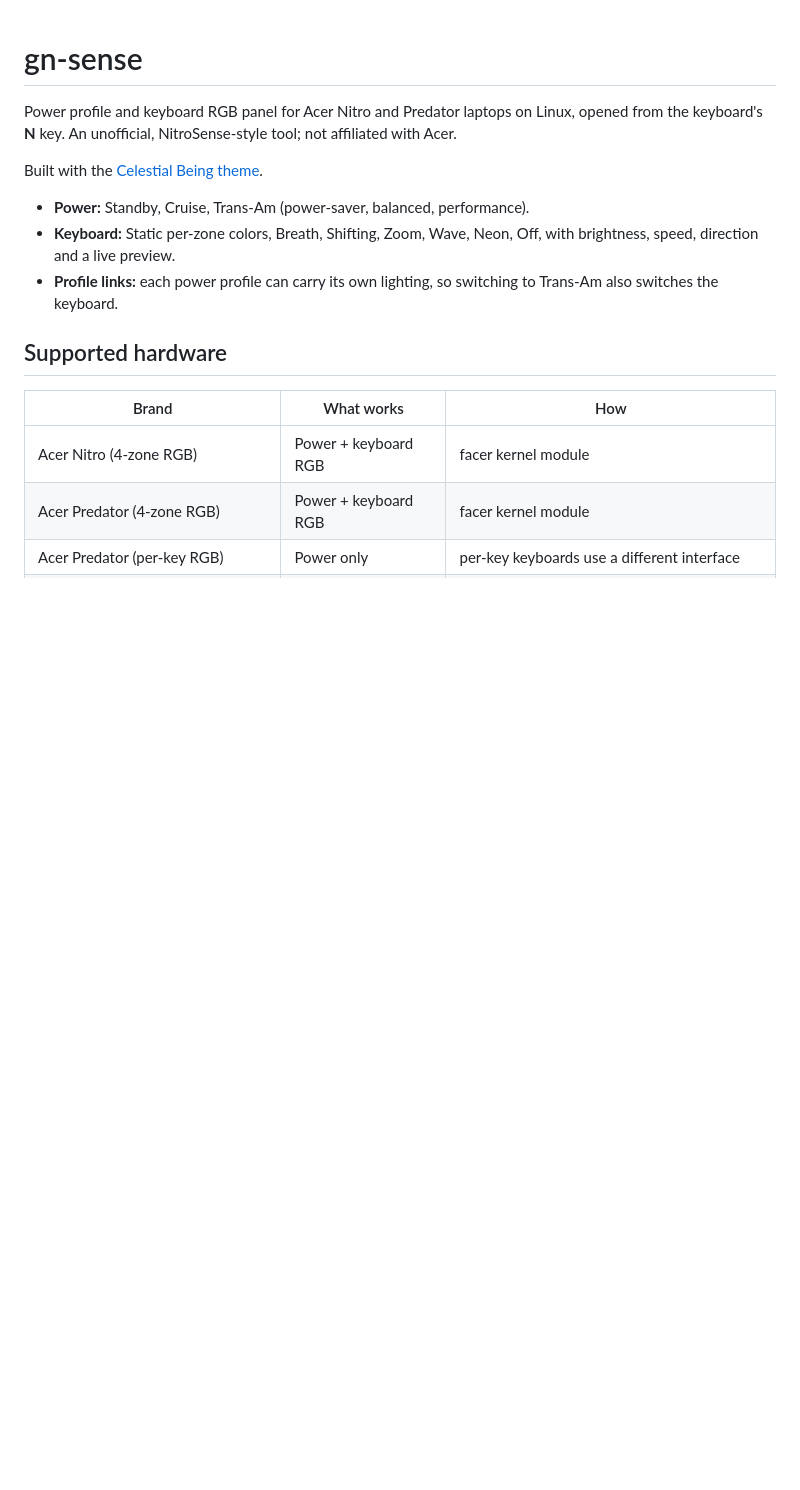
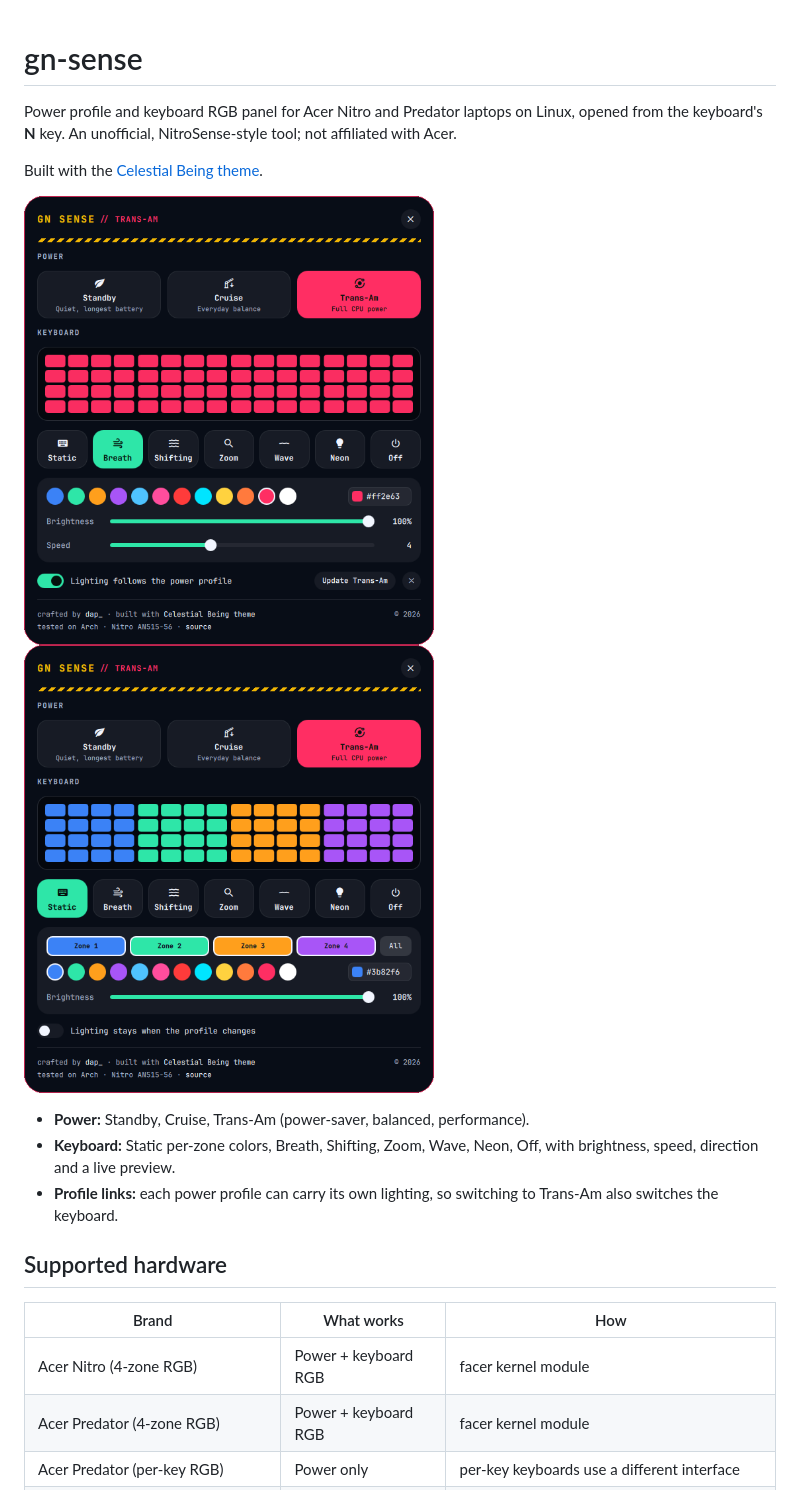
Before and after one commit to parikesitad-pm/gn-sense, a Markdown page: README.md, the part around the change. Rendered like a GitHub page; pictures changed too: docs/screenshots/static-zones.png (added), docs/screenshots/trans-am-breath.png (added); blank space fills up the shorter version.

Commit message:
docs: add panel screenshots to the README
Why: a repo without pictures gets skipped; the pilot approved adding them.
Verified: cropped to the card with transparent corners, captured with an
opaque card so nothing behind the panel shows through; no wallpaper.

Co-Authored-By: Claude Opus 5.5 <noreply@anthropic.com>

```diff
--- a/README.md
+++ b/README.md
@@ -4,6 +4,11 @@ Power profile and keyboard RGB panel for Acer Nitro and Predator laptops on Linu
 the keyboard's **N** key. An unofficial, NitroSense-style tool; not affiliated with Acer.
 
 Built with the [Celestial Being theme](https://github.com/parikesitad-pm/celestial-being).
+
+<p>
+  <img src="docs/screenshots/trans-am-breath.png" width="410" alt="gn-sense in Trans-Am with red Breath lighting">
+  <img src="docs/screenshots/static-zones.png" width="410" alt="gn-sense with four static zone colors">
+</p>
 
 - **Power:** Standby, Cruise, Trans-Am (power-saver, balanced, performance).
 - **Keyboard:** Static per-zone colors, Breath, Shifting, Zoom, Wave, Neon, Off, with brightness,
```
